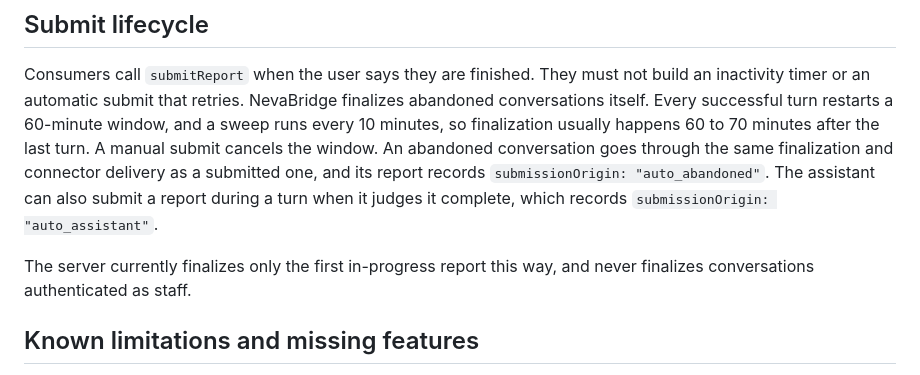
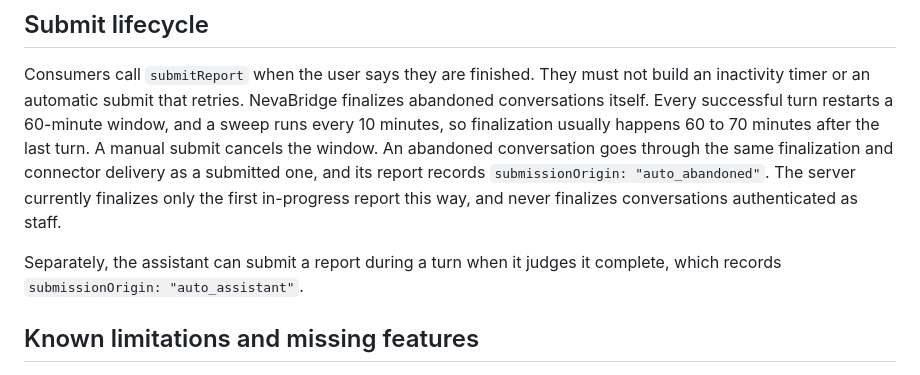
Before and after one commit to NevaBridge/clients, a Markdown page: docs/features/tenant-integration-typescript-sdk.md, the part around the change. Rendered like a GitHub page.

```diff
--- a/docs/features/tenant-integration-typescript-sdk.md
+++ b/docs/features/tenant-integration-typescript-sdk.md
@@ -113,9 +113,9 @@ They must not build an inactivity timer or an automatic submit that retries.
 NevaBridge finalizes abandoned conversations itself.
 Every successful turn restarts a 60-minute window, and a sweep runs every 10 minutes, so finalization usually happens 60 to 70 minutes after the last turn.
 A manual submit cancels the window. An abandoned conversation goes through the same finalization and connector delivery as a submitted one, and its report records `submissionOrigin: "auto_abandoned"`.
-The assistant can also submit a report during a turn when it judges it complete, which records `submissionOrigin: "auto_assistant"`.
+The server currently finalizes only the first in-progress report this way, and never finalizes conversations authenticated as staff.
 
-The server currently finalizes only the first in-progress report this way, and never finalizes conversations authenticated as staff.
+Separately, the assistant can submit a report during a turn when it judges it complete, which records `submissionOrigin: "auto_assistant"`.
 
 ## Known limitations and missing features
 
```
Also changed, not shown: sdk/typescript/README.md (+3 -1 lines).
